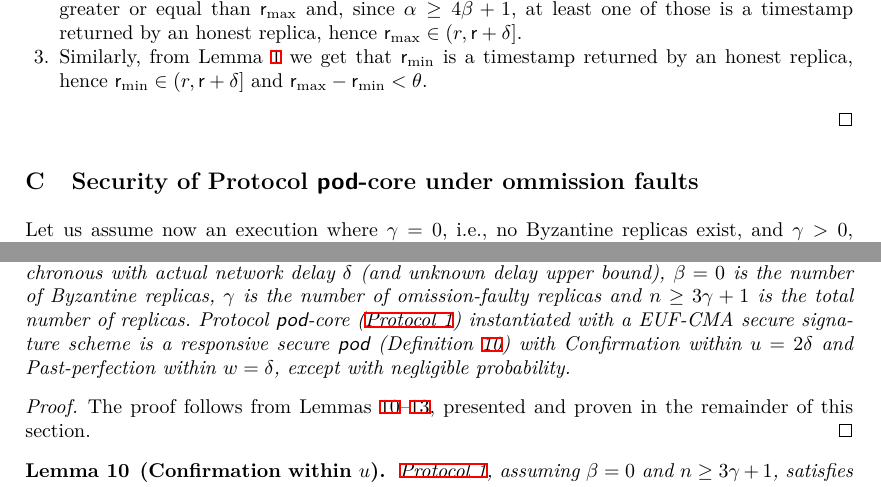
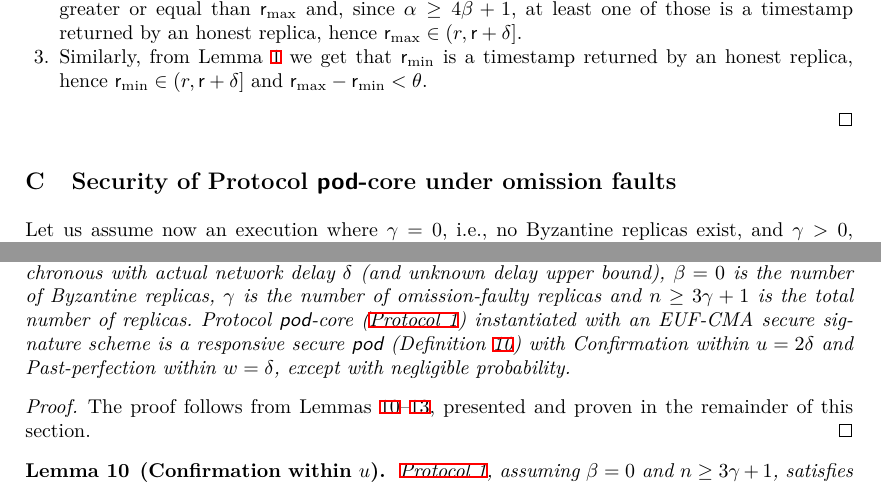
Before and after one commit to commonprefix/pod-paper, a LaTeX paper (main.tex, which reads app-pod-security-crash.tex): two parts of pages 21 and 22 of 25, joined at a grey line, cut so that both start at the same text. Compiled offline with XeLaTeX; a LaTeX package or settings file that is missing is left out.

Commit message:
some tytpos

```diff
--- a/app-pod-security-crash.tex
+++ b/app-pod-security-crash.tex
@@ -1,4 +1,4 @@
-\section{Security of Protocol \podtm-core under ommission faults}\label{app:pod-security-crash}
+\section{Security of Protocol \podtm-core under omission faults}\label{app:pod-security-crash}
 % In order to prove Theorem~\ref{thm:pod-security} and establish the security of Protocol \podtm-core shown Construction~\ref{const:pod-core}, we first prove some useful intermediate results.
 Let us assume now an execution where $\gamma=0$, i.e., no Byzantine replicas exist, and $\gamma>0$, i.e., there are omission-faulty replicas.
 In this section we present lemmas and proofs that are analogous to those in \Cref{app:pod-security-byzantine}, accounting for this change.
@@ -35,7 +35,7 @@ We now recall Theorem~\ref{thm:pod-security-crash}, which we prove through a ser
 \
 \begin{customthm}{\ref{thm:pod-security-crash}}[\podtm-core security under omission faults]
 	Assuming that the network is asynchronous with actual network delay $\delta$ (and unknown delay upper bound), $\beta=0$ is the number of Byzantine replicas, $\gamma$ is the number of omission-faulty replicas and $n \geq 3 \gamma + 1$ is the total number of replicas.
-	Protocol \podtm-core (\Cref{const:pod-core}) instantiated with a EUF-CMA secure signature scheme is a responsive secure \podtm (\Cref{def:podsec}) with Confirmation within $\parConf = 2 \delta$ and Past-perfection within $\parPerf = \delta$, \ewnp.
+	Protocol \podtm-core (\Cref{const:pod-core}) instantiated with an EUF-CMA secure signature scheme is a responsive secure \podtm (\Cref{def:podsec}) with Confirmation within $\parConf = 2 \delta$ and Past-perfection within $\parPerf = \delta$, \ewnp.
 \end{customthm}
 \begin{proof}
 	The proof follows from Lemmas~\ref{lem:pod-confirmation-crash}--\ref{lem:bounds-safety-crash}, presented and proven in the remainder of this section.
```
Also changed, not shown: introduction.tex (+3 -3 lines), pod.tex (line endings or trailing spaces).
